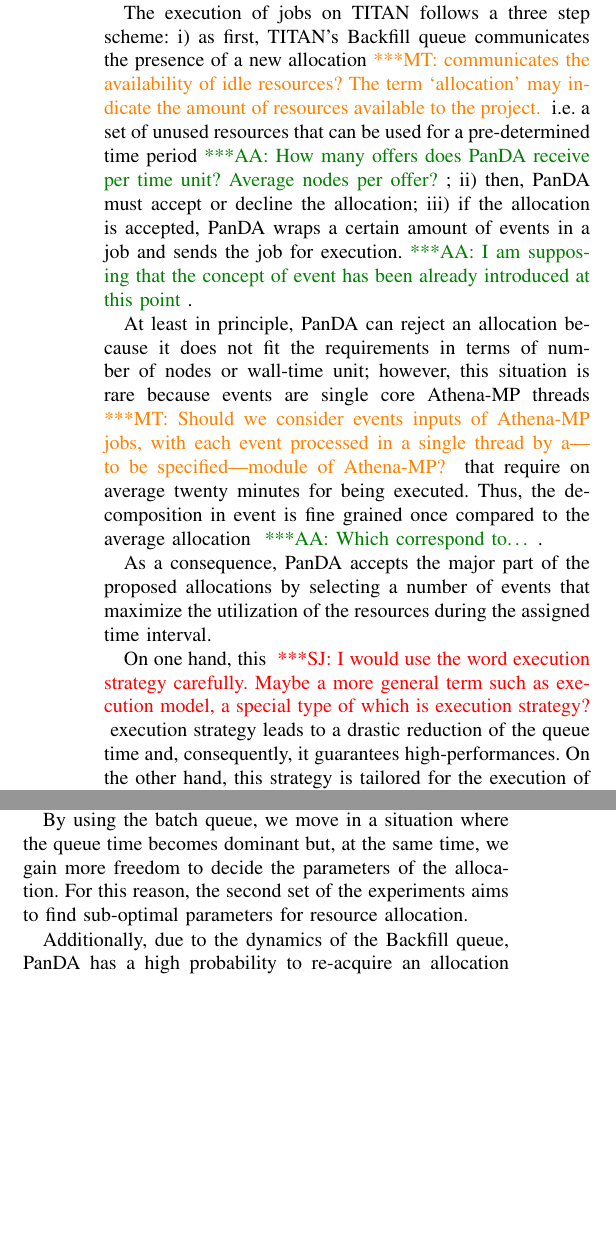
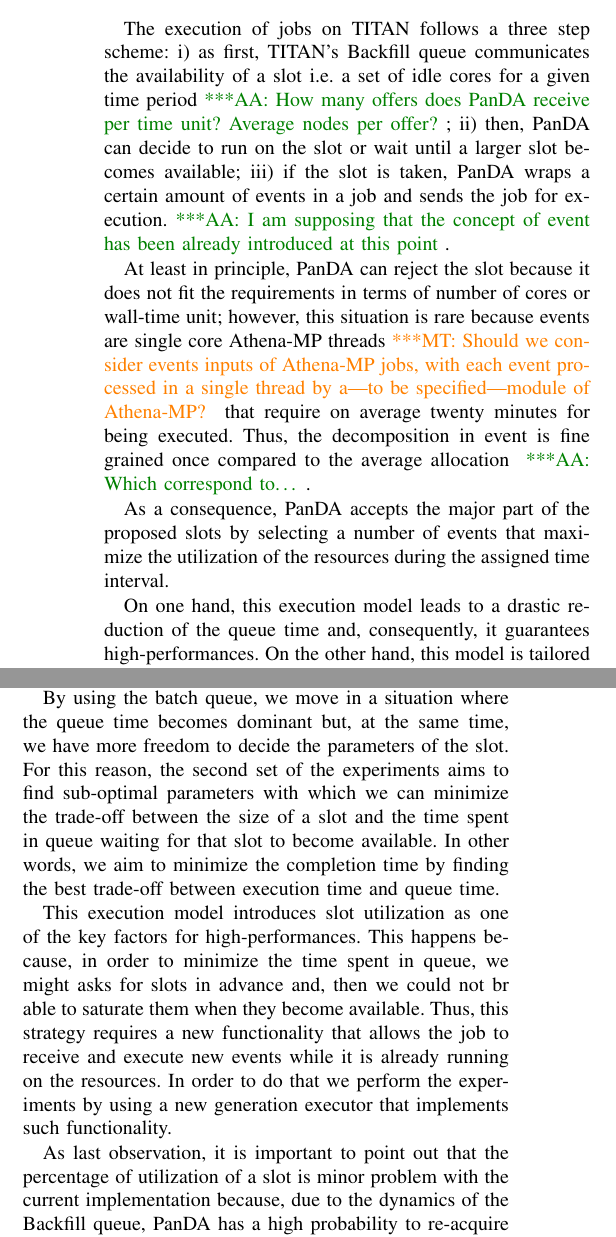
Before and after one commit to ATLAS-Titan/PanDA-WMS-paper, a LaTeX paper (paper.tex, which reads Experiments.tex): two parts of the columns of page 6 of 7, joined at a grey line, cut so that both start at the same text, the shorter picture padded with empty space. Compiled offline with pdfLaTeX.

Commit message:
Second Draft Experiments

```diff
--- a/Experiments.tex
+++ b/Experiments.tex
@@ -1,19 +1,23 @@
-\jhanote{Not sure this should be under ``PANDA:Future/ROAD MAP?''}
+%\jhanote{Not sure this should be under ``PANDA:Future/ROAD MAP?'' (cut and paste error it was not meant to be; FIXED)}
+\section{Experiments}
+The execution of jobs on TITAN follows a three step scheme: i) as first, TITAN's Backfill queue communicates  the availability of a slot i.e. a set of idle cores for a given time period\aanote{How many offers does PanDA receive per time unit? Average nodes per offer?}; ii) then, PanDA can decide to run on the slot or wait until a larger slot becomes available; iii) if the slot is taken, PanDA wraps a certain amount of events in a job and sends the job for execution.\aanote{I am supposing that the concept of event has been already introduced at this point}.
 
-The execution of jobs on TITAN follows a three step scheme: i) as first, TITAN's Backfill queue communicates the presence of a new allocation\mtnote{communicates the availability of idle resources? The term `allocation' may indicate the amount of resources available to the project.} i.e. a set of unused resources that can be used for a pre-determined time period\aanote{How many offers does PanDA receive per time unit? Average nodes per offer?}; ii) then, PanDA must accept or decline the allocation; iii) if the allocation is accepted, PanDA wraps a certain amount of events in a job and sends the job for execution.\aanote{I am supposing that the concept of event has been already introduced at this point}.
+At least in principle, PanDA can reject the slot because it does not fit the requirements in terms of number of cores or wall-time unit; however, this situation is rare because events are single core Athena-MP threads\mtnote{Should we consider events inputs of Athena-MP jobs, with each event processed in a single thread by a---to be specified---module of Athena-MP?} that require on average twenty minutes for being executed. Thus, the decomposition in event is fine grained once compared to the average allocation \aanote{Which correspond to\ldots}.
 
-At least in principle, PanDA can reject an allocation because it does not fit the requirements in terms of number of nodes or wall-time unit; however, this situation is rare because events are single core Athena-MP threads\mtnote{Should we consider events inputs of Athena-MP jobs, with each event processed in a single thread by a---to be specified---module of Athena-MP?} that require on average twenty minutes for being executed. Thus, the decomposition in event is fine grained once compared to the average allocation \aanote{Which correspond to\ldots}.
+As a consequence, PanDA accepts the major part of the proposed slots by selecting a number of events that maximize the utilization of the resources during the assigned time interval.
 
-As a consequence, PanDA accepts the major part of the proposed allocations by selecting a number of events that maximize the utilization of the resources during the assigned time interval.
+On one hand, this %\jhanote{I would use the word execution strategy carefully. Maybe a more general term such as execution model, a special type of which is execution strategy?(I Agree, FIXED)}
+execution model leads to a drastic reduction of the queue time and, consequently, it guarantees high-performances. On the other hand, this model is tailored for the execution of ATLAS workload on TITAN by using the Backfill queue\mtnote{Do we have a queue dedicated to backfilling on Titan or should we speak of backfilling done on one or more queues?}.
 
-On one hand, this \jhanote{I would use the word execution strategy carefully. Maybe a more general term such as execution model, a special type of which is execution strategy?} execution strategy leads to a drastic reduction of the queue time and, consequently, it guarantees high-performances. On the other hand, this strategy is tailored for the execution of ATLAS workload on TITAN by using the Backfill queue\mtnote{Do we have a queue dedicated to backfilling on Titan or should we speak of backfilling done on one or more queues?}.
-
-Questions such as \emph{``Is this the best strategy possible?''} or \emph{``Can PanDA achieve similar performances by using TITAN's batch queue?''}  remain unanswered.
+Questions such as \emph{``Is this the best execution model?''} or \emph{``Can PanDA achieve similar performances by using TITAN's batch queue?''}  remain unanswered.
 
 For this reason, in the remaining of this section we propose experimental results to address them. The idea behind the experiments is to show the behaviour of ATLAS workload on TITAN's batch queue.
 
-First, we investigate resource allocation as a function of time (wall-time) and space (number of nodes\mtnote{cores?}) in order to understand how TITAN's scheduler and workload behave under different allocation requests. This analysis includes two bulks of experiments: the first, generated ``in silico'', is based on simulations of the TITAN's scheduler by means of the Moab simulator, whereas the second, generated ``in vivo'',  considers real submissions of ATLAS workload on TITAN's batch queue.
+First, we investigate the acquisition of slot as a function of time (wall-time) and space (number of cores) in order to understand how TITAN's scheduler and workload behave under different slot requests. This analysis includes two bulks of experiments: the first, generated ``in silico'', is based on simulations of the TITAN's scheduler by means of the Moab simulator \cite{}, whereas the second, generated ``in vivo'',  considers real submissions of ATLAS workload on TITAN's batch queue.
 
-By using the batch queue, we move in a situation where the queue time becomes dominant but, at the same time, we gain more freedom to decide the parameters of the allocation. For this reason, the second set of the experiments aims to find sub-optimal parameters for resource allocation.
+By using the batch queue, we move in a situation where the queue time becomes dominant but, at the same time, we have more freedom to decide the parameters of the slot. For this reason, the second set of the experiments aims to find sub-optimal parameters with which we can minimize the trade-off between the size of a slot and the time spent in queue waiting for that slot to become available. In other words, we aim to minimize the completion time by finding the best trade-off between execution time and queue time.
 
-Additionally, due to the dynamics of the Backfill queue, PanDA has a high probability to re-acquire an allocation immediately after it has released one \aanote{Are we able to quantify this ``immediately''?}.
+This execution model introduces slot utilization as one of the key factors for high-performances. This happens because, in order to minimize the time spent in queue, we might asks for slots in advance and, then we could not br able to saturate them when they become available. Thus, this strategy requires a new functionality that allows the job to receive and execute new events while it is already running on the resources.
+In order to do that we perform the experiments by using a new generation executor that implements such functionality.
+
+As last observation, it is important to point out that the percentage of utilization of a slot is minor problem with the current implementation because, due to the dynamics of the Backfill queue, PanDA has a high probability to re-acquire a slot immediately after it has released one\aanote{Are we able to quantify this ``immediately''?}.
```
